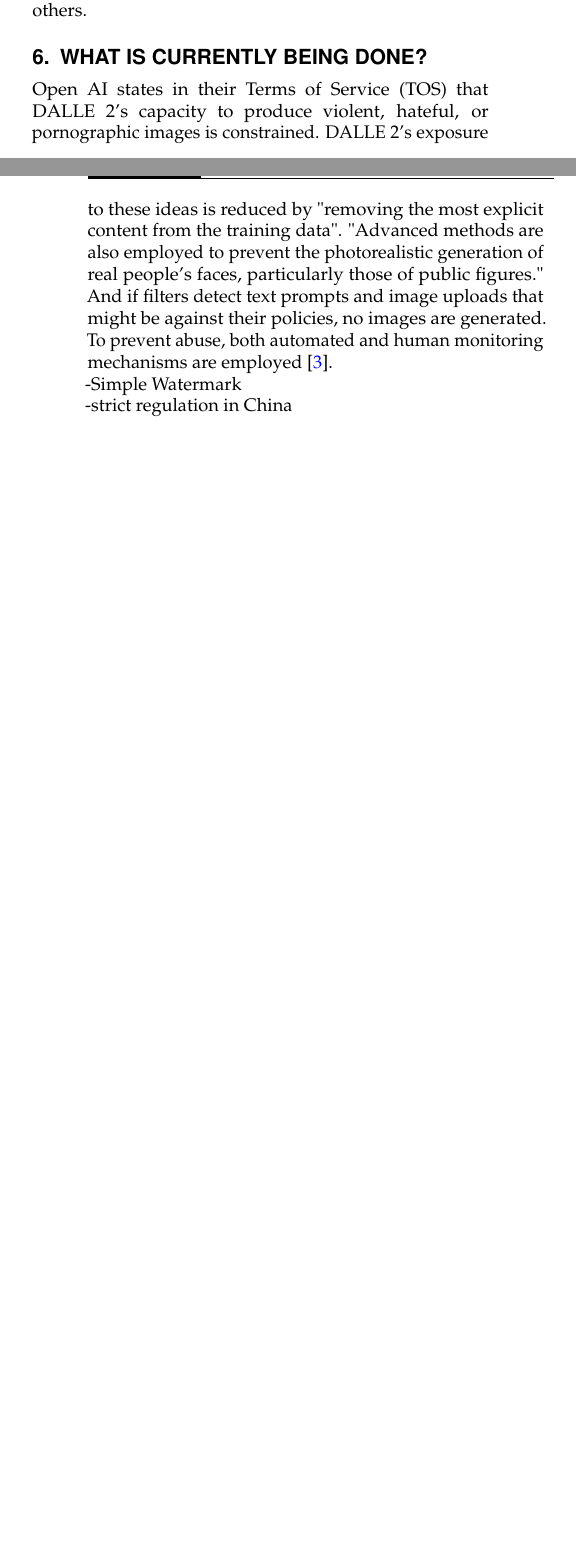
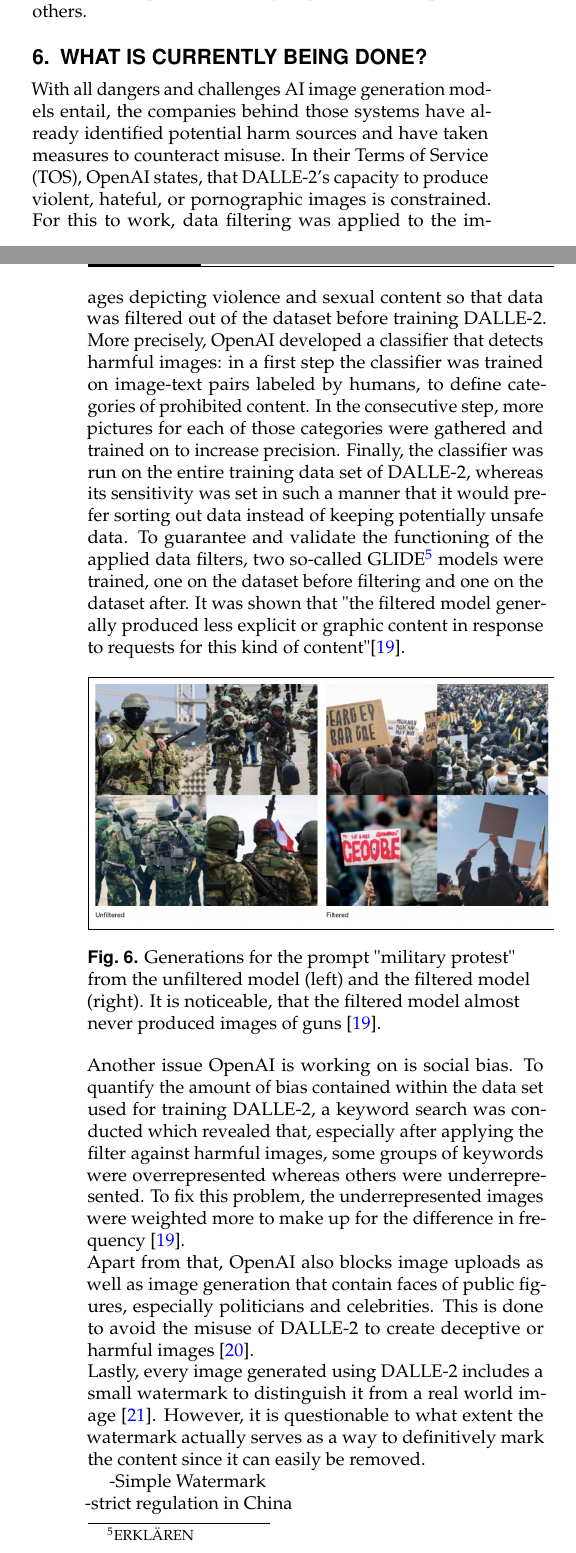
Before and after one commit to ManuelMuehlberger/e4n, a LaTeX document (paper/JOCN-Template.tex): two parts of the columns of pages 6 and 7 of 7 before the commit and two parts of the columns of pages 6 and 7 of 8 after it, joined at a grey line, cut so that both start at the same text, the shorter picture padded with empty space. Compiled offline with pdfLaTeX.

Commit message:
added further work

```diff
--- a/paper/JOCN-Template.tex
+++ b/paper/JOCN-Template.tex
@@ -286,10 +272,32 @@ it is not morally justifiable that AI image generation models overrepresent cert
 
 \section{What is currently being done?}
 \label{section:6}
-Open AI states in their Terms of Service (TOS) that DALLE 2's capacity to produce violent, hateful, or pornographic images is constrained.
-DALLE 2's exposure to these ideas is reduced by "removing the most explicit content from the training data".
-"Advanced methods are also employed to prevent the photorealistic generation of real people's faces, particularly those of public figures."
-And if filters detect text prompts and image uploads that might be against their policies, no images are generated. To prevent abuse, both automated and human monitoring mechanisms are employed \cite{DallE}. \\
+With all dangers and challenges AI image generation models entail, the companies behind those systems have already identified potential harm sources and have taken measures to counteract misuse.
+In their Terms of Service (TOS), OpenAI states, that DALLE-2's capacity to produce violent, hateful, or pornographic images is constrained.
+For this to work, data filtering was applied to the images depicting violence and sexual content so that data was filtered out of the dataset before training DALLE-2.
+More precisely, OpenAI developed a classifier that detects harmful images: in a first step the classifier was trained on image-text pairs labeled by humans, to define categories
+of prohibited content. In the consecutive step, more pictures for each of those categories were gathered and trained on to increase precision. Finally, the classifier was run on the entire
+training data set of DALLE-2, whereas its sensitivity was set in such a manner that it would prefer sorting out data instead of keeping potentially unsafe data.
+To guarantee and validate the functioning of the applied data filters, two so-called GLIDE\footnote[5]{ERKLÄREN} models were trained, one on the dataset before filtering and one on the dataset after.
+It was shown that "the filtered model generally produced less explicit or graphic content in response to requests for this kind of content"\cite{openaifilters}.
+\begin{figure}[htbp]
+	\centering
+	\fbox{\includegraphics[width = 1.0\linewidth]{images/filters.png}}
+	\caption{Generations for the prompt "military protest" from the unfiltered model (left) and the filtered model (right).
+	It is noticeable, that the filtered model almost never produced images of guns \cite{openaifilters}.}
+	\label{filters}
+\end{figure}
+\\
+Another issue OpenAI is working on is social bias. To quantify the amount of bias contained within the data set used for training DALLE-2, a keyword search was conducted
+which revealed that, especially after applying the filter against harmful images, some groups of keywords were overrepresented whereas others were underrepresented.
+To fix this problem, the underrepresented images were weighted more to make up for the difference in frequency \cite{openaifilters}.
+\\
+Apart from that, OpenAI also blocks image uploads as well as image generation that contain faces of public figures, especially politicians and celebrities.
+This is done to avoid the misuse of DALLE-2 to create deceptive or harmful images \cite{openaiimage}.
+\\
+Lastly, every image generated using DALLE-2 includes a small watermark to distinguish it from a real world image \cite{openaicp}.
+However, it is questionable to what extent the watermark actually serves as a way to definitively mark the content since it can easily be removed.
+
 -Simple Watermark\\
 -strict regulation in China\\
 -no regulation in the west (eu ai law proposal?)\\
```
Also changed, not shown: paper/bib.bib (+24 -0 lines), paper/Images/filters.png (added), paper/JOCN-Template.tex (32 more changed lines).
